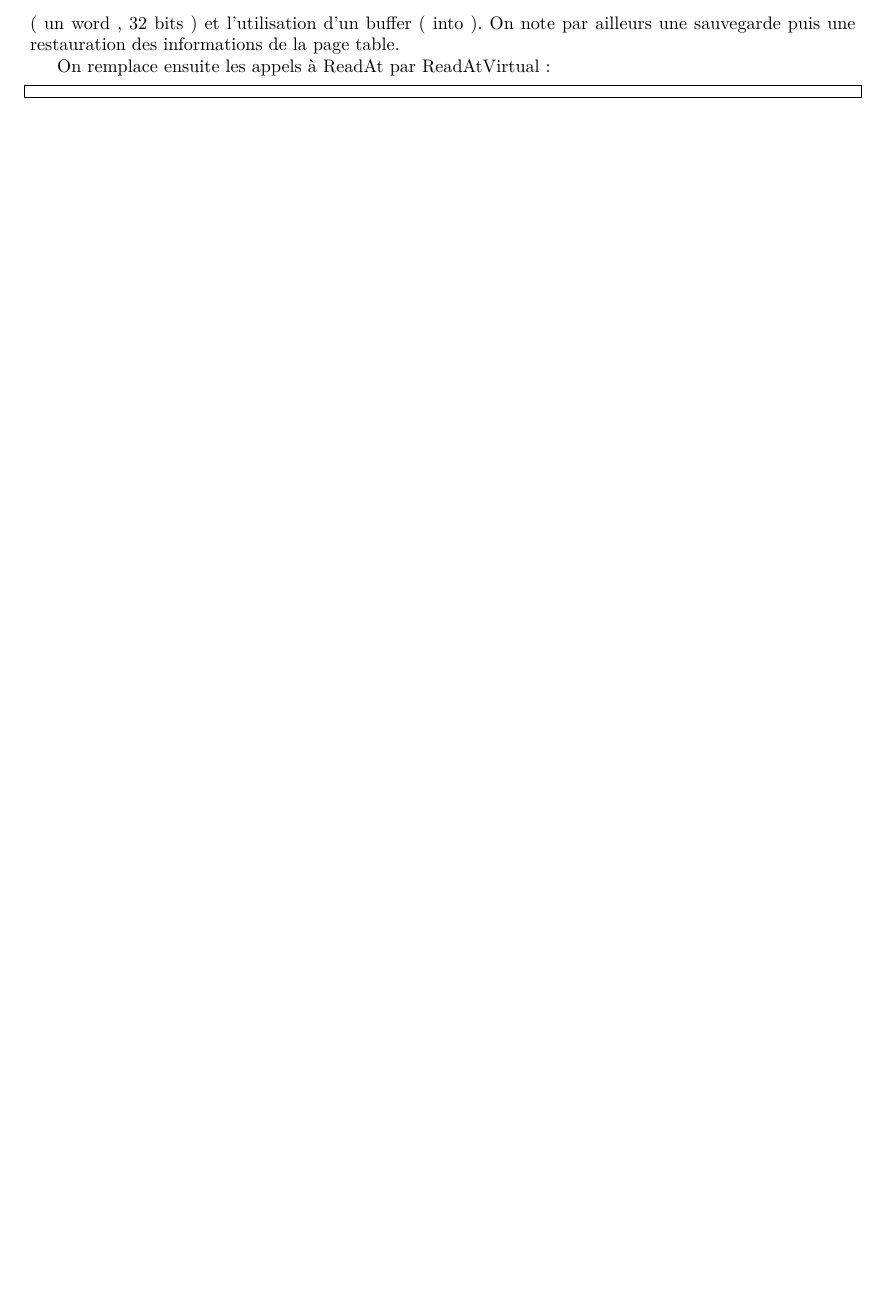
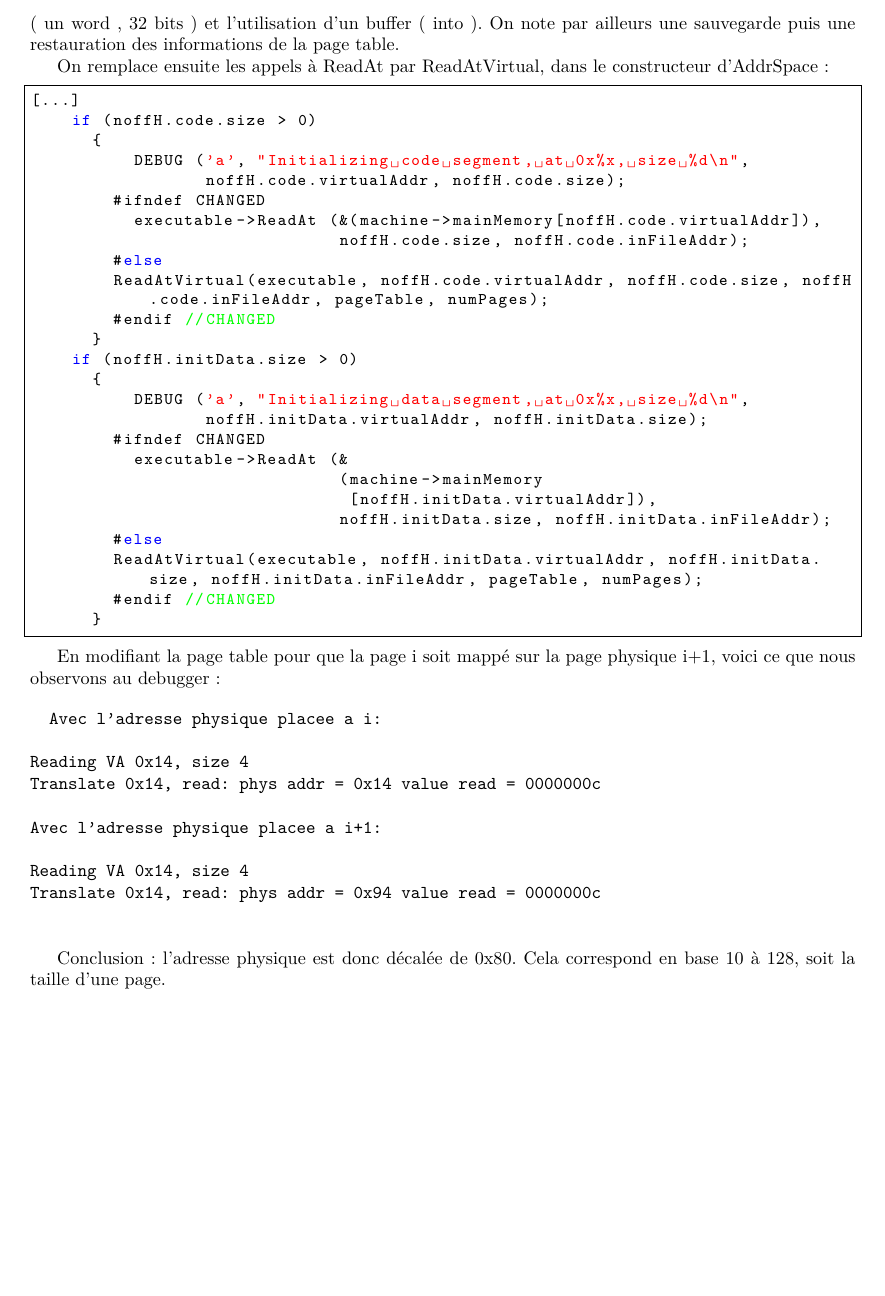
Before and after one commit to EudesRobin/nachos, a LaTeX document (rapport/rapport.tex): part of page 22 of 22, cut so that both start at the same text, the shorter picture padded with empty space. Compiled offline with pdfLaTeX.

Commit message:
mapped i+1 rapport

```diff
--- a/rapport/rapport.tex
+++ b/rapport/rapport.tex
@@ -750,11 +750,52 @@ Nous vérifions dans un premier temps que l'adresse à traduire est ``valide'' :
 On remarque que l'on écrit en mémoire par bloc de 4 octets ( un word , 32 bits ) et l'utilisation d'un buffer ( into ). On note par ailleurs une sauvegarde puis une restauration
 des informations de la page table.
 
-On remplace ensuite les appels à ReadAt par ReadAtVirtual :
+On remplace ensuite les appels à ReadAt par ReadAtVirtual, dans le constructeur d'AddrSpace :
 
 \begin{lstlisting}[frame=single]
-
+[...]
+    if (noffH.code.size > 0)
+      {
+	  DEBUG ('a', "Initializing code segment, at 0x%x, size %d\n",
+		 noffH.code.virtualAddr, noffH.code.size);
+	#ifndef CHANGED
+	  executable->ReadAt (&(machine->mainMemory[noffH.code.virtualAddr]),
+			      noffH.code.size, noffH.code.inFileAddr);
+	#else
+	ReadAtVirtual(executable, noffH.code.virtualAddr, noffH.code.size, noffH.code.inFileAddr, pageTable, numPages);
+	#endif //CHANGED
+      }
+    if (noffH.initData.size > 0)
+      {
+	  DEBUG ('a', "Initializing data segment, at 0x%x, size %d\n",
+		 noffH.initData.virtualAddr, noffH.initData.size);
+	#ifndef CHANGED
+	  executable->ReadAt (&
+			      (machine->mainMemory
+			       [noffH.initData.virtualAddr]),
+			      noffH.initData.size, noffH.initData.inFileAddr);
+	#else
+	ReadAtVirtual(executable, noffH.initData.virtualAddr, noffH.initData.size, noffH.initData.inFileAddr, pageTable, numPages);
+	#endif //CHANGED
+      }
 \end{lstlisting}
 
+En modifiant la page table pour que la page i soit mappé sur la page physique i+1, voici ce que nous observons au debugger :
+
+\begin{verbatim}
+  Avec l'adresse physique placee a i:
+
+Reading VA 0x14, size 4
+Translate 0x14, read: phys addr = 0x14 value read = 0000000c
+
+Avec l'adresse physique placee a i+1:
+
+Reading VA 0x14, size 4
+Translate 0x14, read: phys addr = 0x94 value read = 0000000c
+\end{verbatim}
+
+\vspace{0.5cm}
+
+Conclusion: l'adresse physique est donc décalée de 0x80. Cela correspond en base 10 à 128, soit la taille d'une page.
 
 \end{document}
```
Also changed, not shown: rapport/rapport.pdf.
